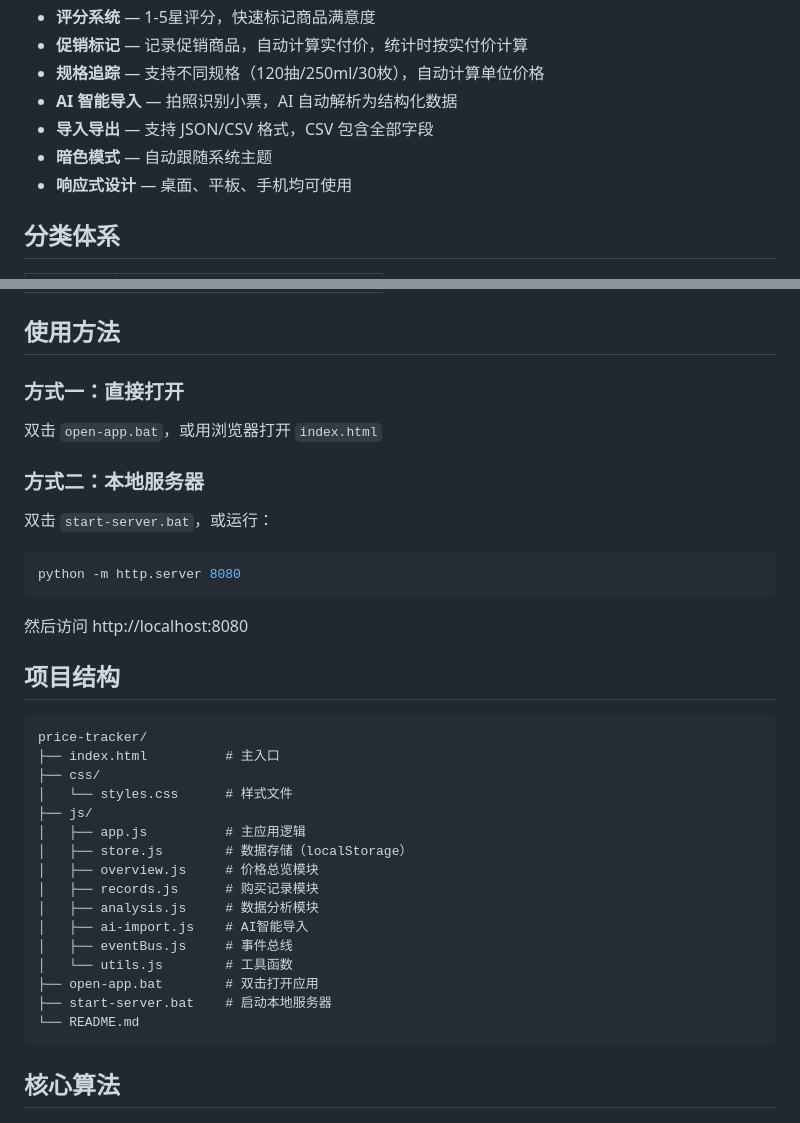
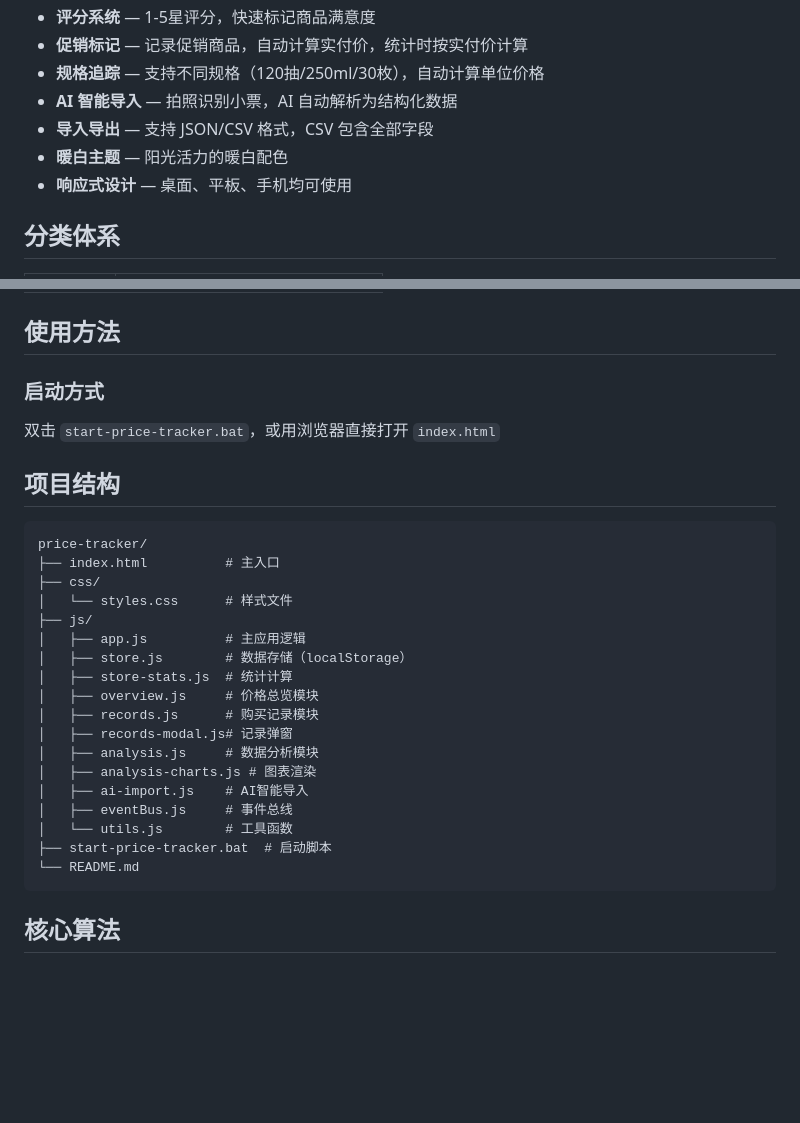
Before and after one commit to jerry0509/price-tracker, a Markdown page: README.md, 2 parts joined by grey strips. Drawn GitHub-style; blank space fills up the shorter version.

Commit message:
docs: 更新README，修正启动脚本和项目结构

````diff
--- a/README.md
+++ b/README.md
@@ -13,7 +13,7 @@
 - **规格追踪** — 支持不同规格（120抽/250ml/30枚），自动计算单位价格
 - **AI 智能导入** — 拍照识别小票，AI 自动解析为结构化数据
 - **导入导出** — 支持 JSON/CSV 格式，CSV 包含全部字段
-- **暗色模式** — 自动跟随系统主题
+- **暖白主题** — 阳光活力的暖白配色
 - **响应式设计** — 桌面、平板、手机均可使用
 
 ## 分类体系
@@ -28,19 +28,9 @@
 
 ## 使用方法
 
-### 方式一：直接打开
+### 启动方式
 
-双击 `open-app.bat`，或用浏览器打开 `index.html`
-
-### 方式二：本地服务器
-
-双击 `start-server.bat`，或运行：
-
-```bash
-python -m http.server 8080
-```
-
-然后访问 http://localhost:8080
+双击 `start-price-tracker.bat`，或用浏览器直接打开 `index.html`
 
 ## 项目结构
 
@@ -52,14 +42,16 @@ price-tracker/
 ├── js/
 │   ├── app.js          # 主应用逻辑
 │   ├── store.js        # 数据存储（localStorage）
+│   ├── store-stats.js  # 统计计算
 │   ├── overview.js     # 价格总览模块
 │   ├── records.js      # 购买记录模块
+│   ├── records-modal.js# 记录弹窗
 │   ├── analysis.js     # 数据分析模块
+│   ├── analysis-charts.js # 图表渲染
 │   ├── ai-import.js    # AI智能导入
 │   ├── eventBus.js     # 事件总线
 │   └── utils.js        # 工具函数
-├── open-app.bat        # 双击打开应用
-├── start-server.bat    # 启动本地服务器
+├── start-price-tracker.bat  # 启动脚本
 └── README.md
 ```
 
````
